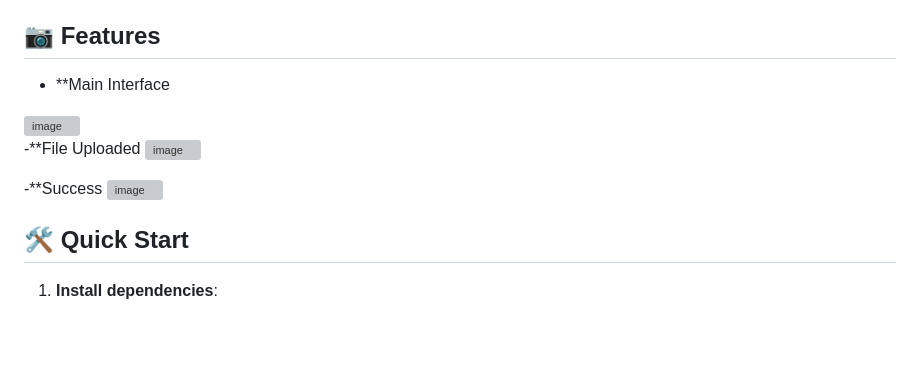
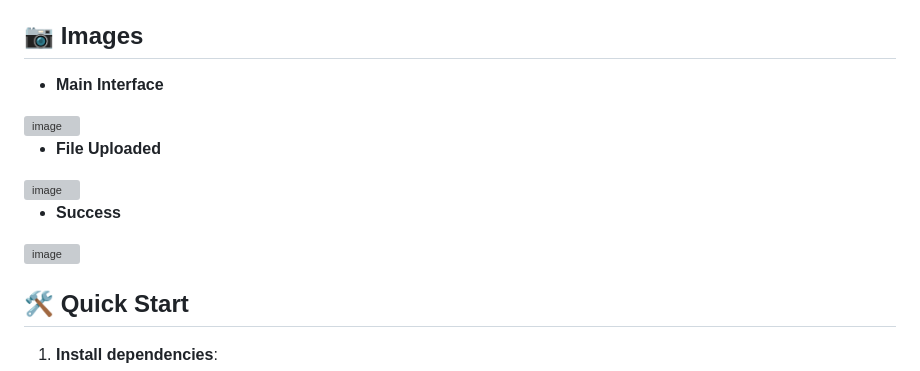
Before and after one commit to mhr-212/pdf-compressor-web, a Markdown page: README.md, the part around one of its changes. GitHub-like rendering; blank space fills up the shorter version; grey boxes are pictures that could not be loaded.

```diff
--- a/README.md
+++ b/README.md
@@ -11,15 +9,15 @@ A modern, responsive web application for compressing PDF files using multiple co
 - **Secure Processing**: Automatic file cleanup and secure handling
 - **Cross-Platform**: Works on Windows, macOS, and Linux
 
-## 📷 Features
+## 📷 Images
 
-- **Main Interface
+- **Main Interface**
 <img width="1918" height="871" alt="image" src="https://github.com/user-attachments/assets/465c4c0a-4f46-48c7-b01e-365398310a5e" />
 
--**File Uploaded
+- **File Uploaded**
 <img width="1919" height="868" alt="image" src="https://github.com/user-attachments/assets/df3ff1ec-c8b6-4598-b521-bcd47803091f" />
 
--**Success
+- **Success**
 <img width="1907" height="860" alt="image" src="https://github.com/user-attachments/assets/31e6850c-534c-4d9b-b7ce-24b24d4bf49a" />
 
 ## 🛠️ Quick Start
```
Also changed, not shown: other parts of README.md (+0 -2 lines).
